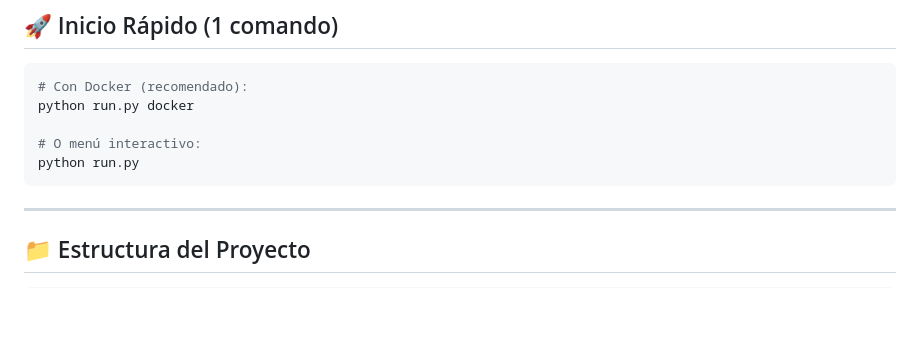
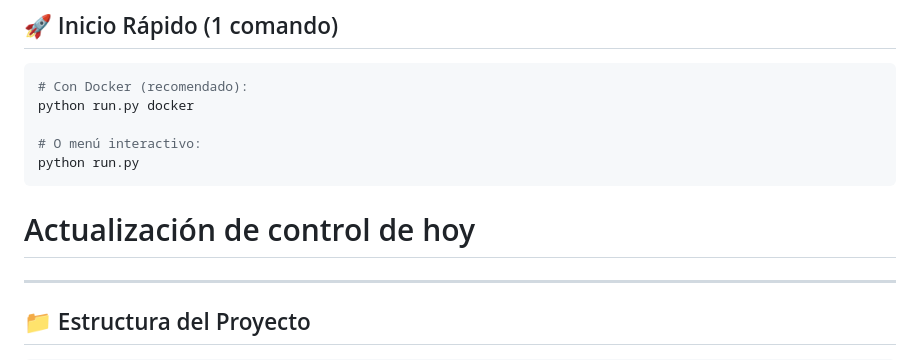
Before and after one commit to avenegasr-del/Proyecto_ingenieria-de-software, a Markdown page: README.md, the part around the change. Drawn GitHub-style; blank space fills up the shorter version.

Commit message:
Add today's control update section to README

````diff
--- a/README.md
+++ b/README.md
@@ -13,6 +13,7 @@ python run.py docker
 # O menú interactivo:
 python run.py
 ```
+# Actualización de control de hoy
 
 ---
 
````
